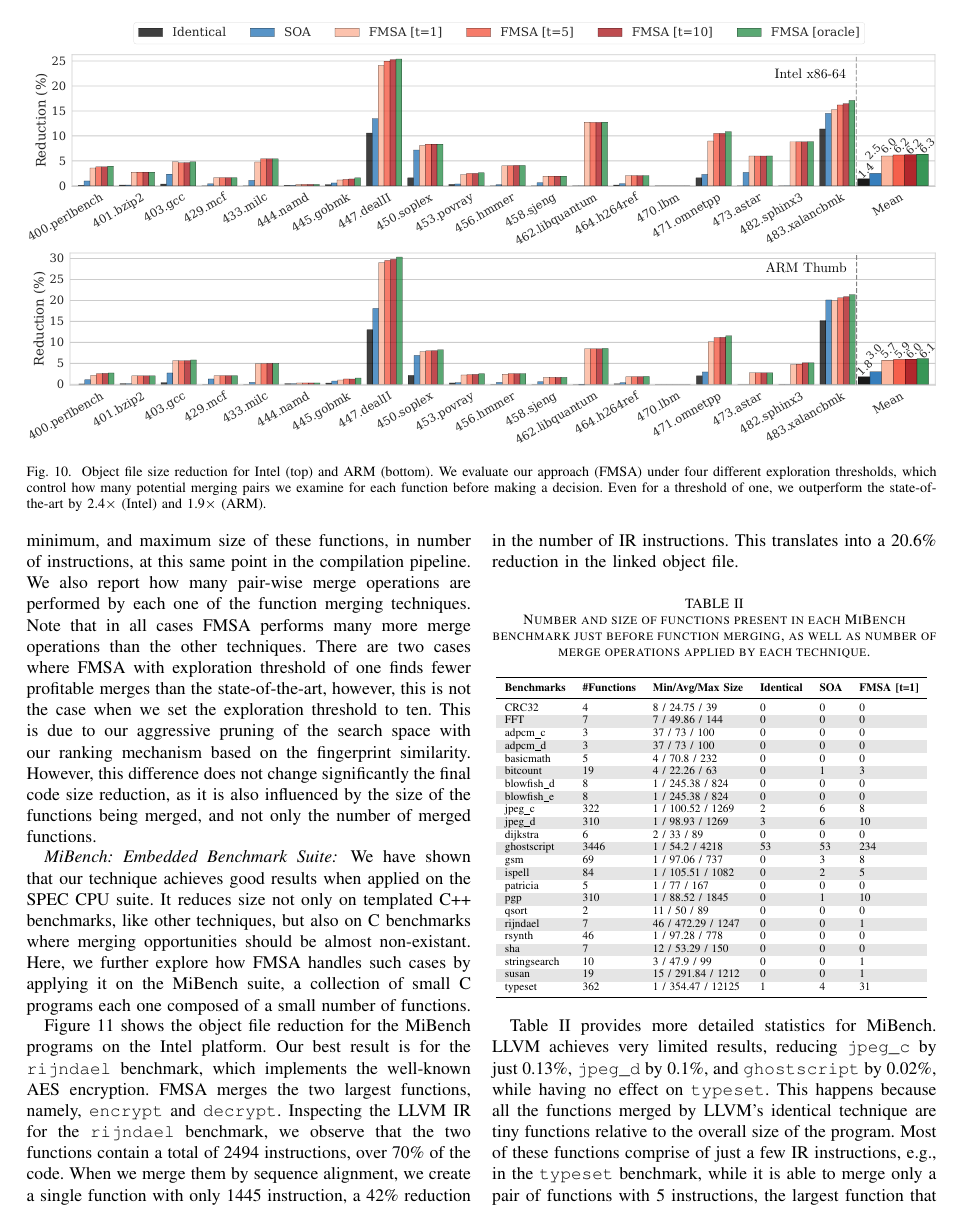
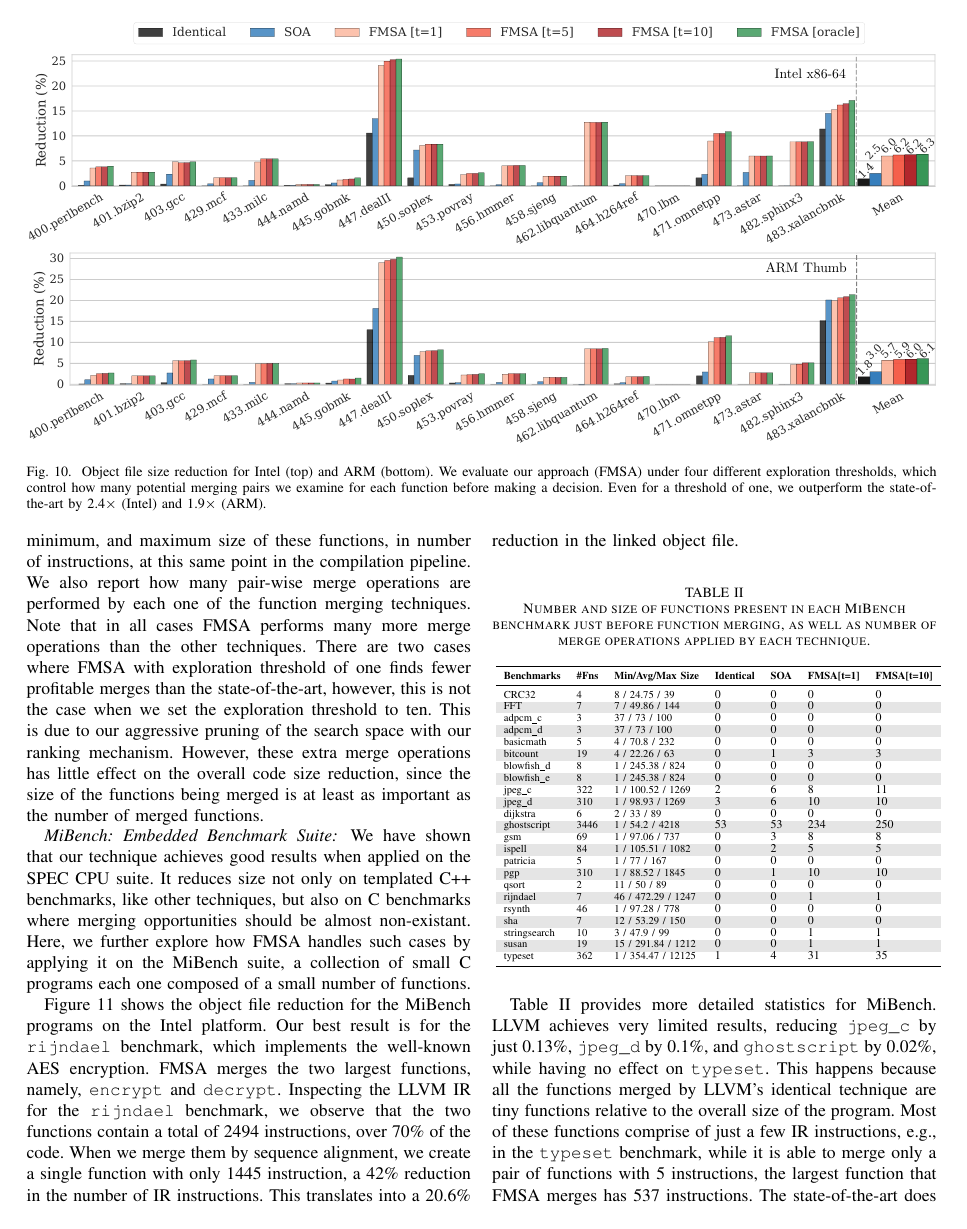
Before and after one commit to rcorcs/cgo19fmsa, a LaTeX paper (main.tex, which reads src/results.tex): page 9 of 15. Compiled offline with pdfLaTeX; a missing font is replaced by an installed copy or a similar font; a LaTeX package or settings file that is missing is left out.

Commit message:
updates to results

```diff
--- a/src/results.tex
+++ b/src/results.tex
@@ -250,10 +250,9 @@ There are two cases where FMSA with exploration threshold of one finds fewer
 profitable merges than the state-of-the-art, however, this is not the case when
 we set the exploration threshold to ten.
 This is due to our aggressive pruning of the search space with our ranking
-mechanism based on the fingerprint similarity.
-However, this difference does not change significantly the final code size reduction,
-as it is also influenced by the size of the functions being merged, and not only
-the number of merged functions.
+mechanism.
+However, these extra merge operations has little effect on the overall code size reduction,
+since the size of the functions being merged is at least as important as the number of merged functions.
 
 \subsubsection*{MiBench: Embedded Benchmark Suite}
 
@@ -274,43 +273,37 @@ When we merge them by sequence alignment, we create a single function with
 only 1445 instruction, a 42\% reduction in the number of IR instructions. This
 translates into a 20.6\% reduction in the linked object file.
 
-%Note that while we had significant reductions in some of the MiBench programs,
-%some of the programs were not amenable to function merging by any of the
-%techniques.
-%However, our technique was the only one able to provide any significant
-%reduction on these real embedded benchmarks.
-
 \begin{table}[h]
 \centering
 \caption{Number and size of functions present in each MiBench benchmark just before function merging, as well as number of merge operations applied by each technique.}
-\scalebox{0.8}{
-\begin{tabular}{llllll}
+\scalebox{0.75}{
+\begin{tabular}{lllllll}
 \toprule
-\multicolumn{1}{c}{\textbf{Benchmarks}} & \textbf{\#Functions} & \textbf{Min/Avg/Max Size} &\textbf{Identical} & \textbf{SOA}  & \textbf{FMSA {[}t=1{]}} \\
+\multicolumn{1}{c}{\textbf{Benchmarks}} & \textbf{\#Fns} & \textbf{Min/Avg/Max Size} &\textbf{Identical} & \textbf{SOA}  & \textbf{FMSA{[}t=1{]}}  & \textbf{FMSA{[}t=10{]}} \\
 \midrule
-                     CRC32         & 4     & 8 / 24.75 / 39       & 0     & 0   & 0    \\
-\rowcolor{evencolor} FFT           & 7     & 7 / 49.86 / 144      & 0     & 0   & 0    \\
-                     adpcm\_c      & 3     & 37 / 73 / 100        & 0     & 0   & 0    \\
-\rowcolor{evencolor} adpcm\_d      & 3     & 37 / 73 / 100        & 0     & 0   & 0    \\
-                     basicmath     & 5     & 4 / 70.8 / 232       & 0     & 0   & 0    \\
-\rowcolor{evencolor} bitcount      & 19    & 4 / 22.26 / 63       & 0     & 1   & 3    \\
-                     blowfish\_d   & 8     & 1 / 245.38 / 824     & 0     & 0   & 0    \\
-\rowcolor{evencolor} blowfish\_e   & 8     & 1 / 245.38 / 824     & 0     & 0   & 0    \\
-                     jpeg\_c       & 322   & 1 / 100.52 / 1269    & 2     & 6   & 8    \\
-\rowcolor{evencolor} jpeg\_d       & 310   & 1 / 98.93 / 1269     & 3     & 6   & 10   \\
-                     dijkstra      & 6     & 2 / 33 / 89          & 0     & 0   & 0    \\
-\rowcolor{evencolor} ghostscript   & 3446  & 1 / 54.2 / 4218      & 53    & 53  & 234  \\
-                     gsm           & 69    & 1 / 97.06 / 737      & 0     & 3   & 8    \\
-\rowcolor{evencolor} ispell        & 84    & 1 / 105.51 / 1082    & 0     & 2   & 5    \\
-                     patricia      & 5     & 1 / 77 / 167         & 0     & 0   & 0    \\
-\rowcolor{evencolor} pgp           & 310   & 1 / 88.52 / 1845     & 0     & 1   & 10   \\
-                     qsort         & 2     & 11 / 50 / 89         & 0     & 0   & 0    \\
-\rowcolor{evencolor} rijndael      & 7     & 46 / 472.29 / 1247   & 0     & 0   & 1    \\
-                     rsynth        & 46    & 1 / 97.28 / 778      & 0     & 0   & 0    \\
-\rowcolor{evencolor} sha           & 7     & 12 / 53.29 / 150     & 0     & 0   & 0    \\
-                     stringsearch  & 10    & 3 / 47.9 / 99        & 0     & 0   & 1    \\
-\rowcolor{evencolor} susan         & 19    & 15 / 291.84 / 1212   & 0     & 0   & 1    \\
-                     typeset       & 362   & 1 / 354.47 / 12125   & 1     & 4   & 31   \\
+                     CRC32         & 4     & 8 / 24.75 / 39       & \small 0     & \small 0   & \small 0    & \small 0   \\
+\rowcolor{evencolor} FFT           & 7     & 7 / 49.86 / 144      & \small 0     & \small 0   & \small 0    & \small 0   \\
+                     adpcm\_c      & 3     & 37 / 73 / 100        & \small 0     & \small 0   & \small 0    & \small 0   \\
+\rowcolor{evencolor} adpcm\_d      & 3     & 37 / 73 / 100        & \small 0     & \small 0   & \small 0    & \small 0   \\
+                     basicmath     & 5     & 4 / 70.8 / 232       & \small 0     & \small 0   & \small 0    & \small 0   \\
+\rowcolor{evencolor} bitcount      & 19    & 4 / 22.26 / 63       & \small 0     & \small 1   & \small 3    & \small 3   \\
+                     blowfish\_d   & 8     & 1 / 245.38 / 824     & \small 0     & \small 0   & \small 0    & \small 0   \\
+\rowcolor{evencolor} blowfish\_e   & 8     & 1 / 245.38 / 824     & \small 0     & \small 0   & \small 0    & \small 0   \\
+                     jpeg\_c       & 322   & 1 / 100.52 / 1269    & \small 2     & \small 6   & \small 8    & \small 11  \\
+\rowcolor{evencolor} jpeg\_d       & 310   & 1 / 98.93 / 1269     & \small 3     & \small 6   & \small 10   & \small 10  \\
+                     dijkstra      & 6     & 2 / 33 / 89          & \small 0     & \small 0   & \small 0    & \small 0   \\
+\rowcolor{evencolor} ghostscript   & 3446  & 1 / 54.2 / 4218      & \small 53    & \small 53  & \small 234  & \small 250 \\
+                     gsm           & 69    & 1 / 97.06 / 737      & \small 0     & \small 3   & \small 8    & \small 8   \\
+\rowcolor{evencolor} ispell        & 84    & 1 / 105.51 / 1082    & \small 0     & \small 2   & \small 5    & \small 5   \\
+                     patricia      & 5     & 1 / 77 / 167         & \small 0     & \small 0   & \small 0    & \small 0   \\
+\rowcolor{evencolor} pgp           & 310   & 1 / 88.52 / 1845     & \small 0     & \small 1   & \small 10   & \small 10  \\
+                     qsort         & 2     & 11 / 50 / 89         & \small 0     & \small 0   & \small 0    & \small 0   \\
+\rowcolor{evencolor} rijndael      & 7     & 46 / 472.29 / 1247   & \small 0     & \small 0   & \small 1    & \small 1   \\
+                     rsynth        & 46    & 1 / 97.28 / 778      & \small 0     & \small 0   & \small 0    & \small 0   \\
+\rowcolor{evencolor} sha           & 7     & 12 / 53.29 / 150     & \small 0     & \small 0   & \small 0    & \small 0   \\
+                     stringsearch  & 10    & 3 / 47.9 / 99        & \small 0     & \small 0   & \small 1    & \small 1   \\
+\rowcolor{evencolor} susan         & 19    & 15 / 291.84 / 1212   & \small 0     & \small 0   & \small 1    & \small 1   \\
+                     typeset       & 362   & 1 / 354.47 / 12125   & \small 1     & \small 4   & \small 31   & \small 35  \\
 \bottomrule
 \end{tabular}
 }
@@ -329,3 +326,6 @@ translates into a 20.6\% reduction in the linked object file.
+  \label{fig:compilation-time}
+\end{figure*}
+
 Table~\ref{tab:stats-mibench} provides more detailed statistics for MiBench.
 LLVM achieves very limited results, reducing \texttt{jpeg\_c} by just 0.13\%,
 \texttt{jpeg\_d} by 0.1\%, and \texttt{ghostscript} by 0.02\%, while having no effect on \texttt{typeset}.
```
Also changed, not shown: src/results.tex (13 more changed lines).
